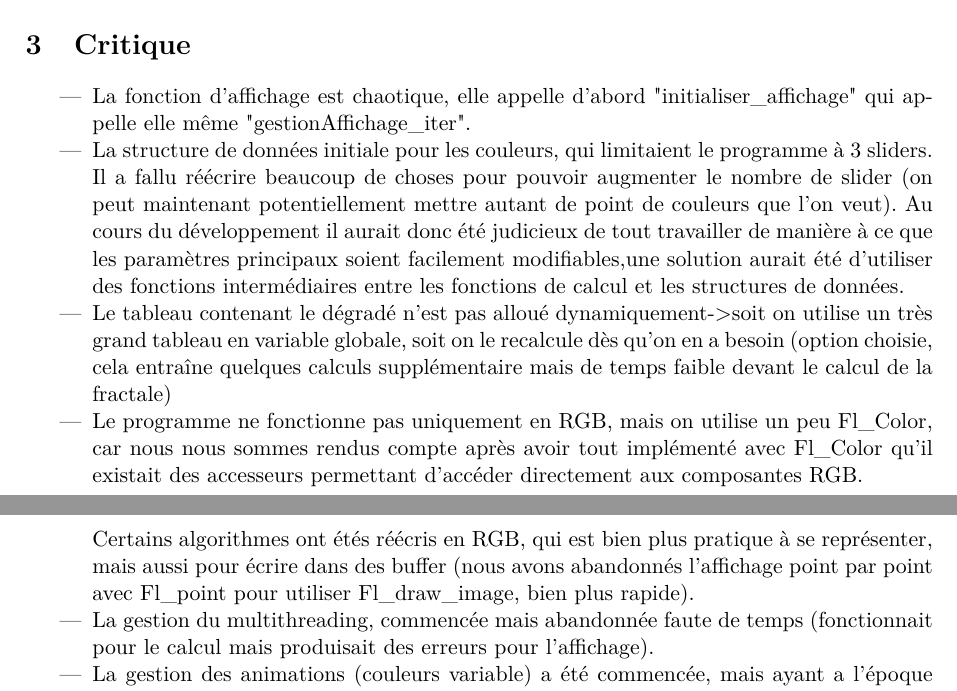
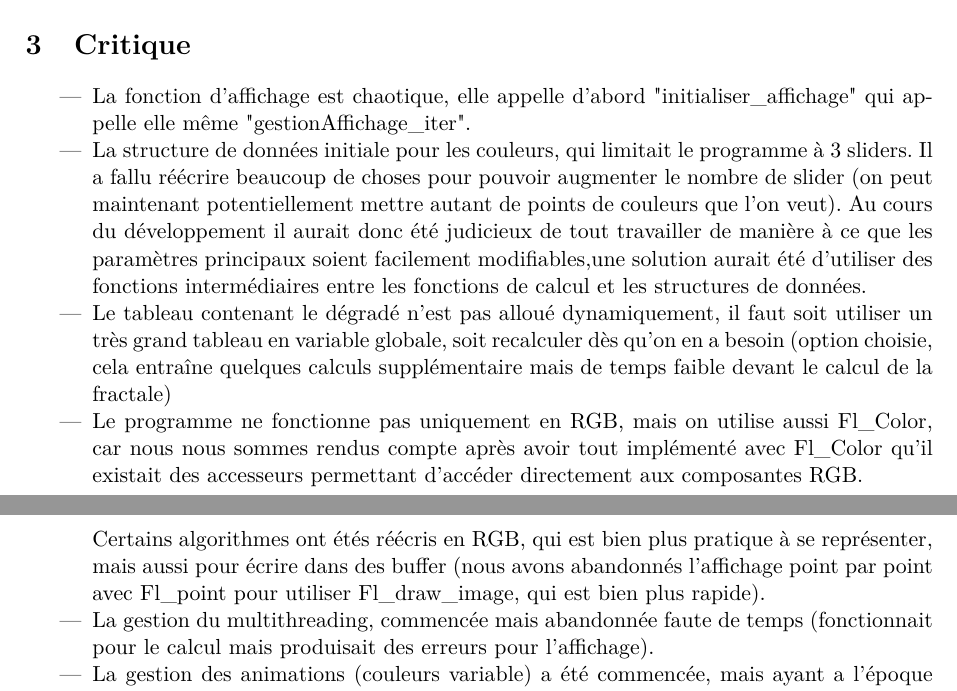
Before and after one commit to Salamandar/Fractalis, a LaTeX document (Rapport/rapport.tex): two parts of pages 7 and 8 of 9, joined at a grey line, cut so that both start at the same text. Compiled offline with pdfLaTeX.

Commit message:
typos et critiques

```diff
--- a/Rapport/rapport.tex
+++ b/Rapport/rapport.tex
@@ -269,10 +269,10 @@ void setColorChooserColor(unsigned long int couleur);\end{lstlisting}~\\
 \begin{itemize}
   \item La fonction d'affichage est chaotique, elle appelle d'abord "initialiser\_affichage" qui appelle elle même "gestionAffichage\_iter".% Si je me souviens bien ça évitait un bug fut un temps, Félix, je te laisse en parler.
 
-  \item La structure de données initiale pour les couleurs, qui limitaient le programme à 3 sliders. Il a fallu réécrire beaucoup de choses pour pouvoir augmenter le nombre de slider (on peut maintenant potentiellement mettre autant de point de couleurs que l'on veut). Au cours du développement il aurait donc été judicieux de tout travailler de manière à ce que les paramètres principaux soient facilement modifiables,une solution aurait été d'utiliser des fonctions intermédiaires entre les fonctions de calcul et les structures de données.
-  \item Le tableau contenant le dégradé n'est pas alloué dynamiquement->soit on utilise un très grand tableau en variable globale, soit on le recalcule dès qu'on en a besoin (option choisie, cela entraîne quelques calculs supplémentaire mais de temps faible devant le calcul de la fractale)
-  \item Le programme ne fonctionne pas uniquement en RGB, mais on utilise un peu Fl\_Color, car nous nous sommes rendus compte après avoir tout implémenté avec Fl\_Color qu'il existait des accesseurs permettant d’accéder directement aux composantes RGB.\\
-Certains algorithmes ont étés réécris en RGB, qui est bien plus pratique à se représenter, mais aussi pour écrire dans des buffer (nous avons abandonnés l'affichage point par point avec Fl\_point pour utiliser Fl\_draw\_image, bien plus rapide).
+  \item La structure de données initiale pour les couleurs, qui limitait le programme à 3 sliders. Il a fallu réécrire beaucoup de choses pour pouvoir augmenter le nombre de slider (on peut maintenant potentiellement mettre autant de points de couleurs que l'on veut). Au cours du développement il aurait donc été judicieux de tout travailler de manière à ce que les paramètres principaux soient facilement modifiables,une solution aurait été d'utiliser des fonctions intermédiaires entre les fonctions de calcul et les structures de données.
+  \item Le tableau contenant le dégradé n'est pas alloué dynamiquement, il faut soit utiliser un très grand tableau en variable globale, soit recalculer dès qu'on en a besoin (option choisie, cela entraîne quelques calculs supplémentaire mais de temps faible devant le calcul de la fractale)
+  \item Le programme ne fonctionne pas uniquement en RGB, mais on utilise aussi Fl\_Color, car nous nous sommes rendus compte après avoir tout implémenté avec Fl\_Color qu'il existait des accesseurs permettant d’accéder directement aux composantes RGB.\\
+Certains algorithmes ont étés réécris en RGB, qui est bien plus pratique à se représenter, mais aussi pour écrire dans des buffer (nous avons abandonnés l'affichage point par point avec Fl\_point pour utiliser Fl\_draw\_image, qui est bien plus rapide).
   \item La gestion du multithreading, commencée mais abandonnée faute de temps (fonctionnait pour le calcul mais produisait des erreurs pour l'affichage).
   \item La gestion des animations (couleurs variable) a été commencée, mais ayant a l'époque un problème d'affichage (passage par un écran noir a chaque nouveau dessin à cause de l'appel de la fonction "initialiser\_affichage", le résultats était peu convainquant. Après résolution du problème, nous n'avons pas eu le temps de la ré-implémenter.
 \end{itemize}
```
Also changed, not shown: Rapport/rapport.pdf.
